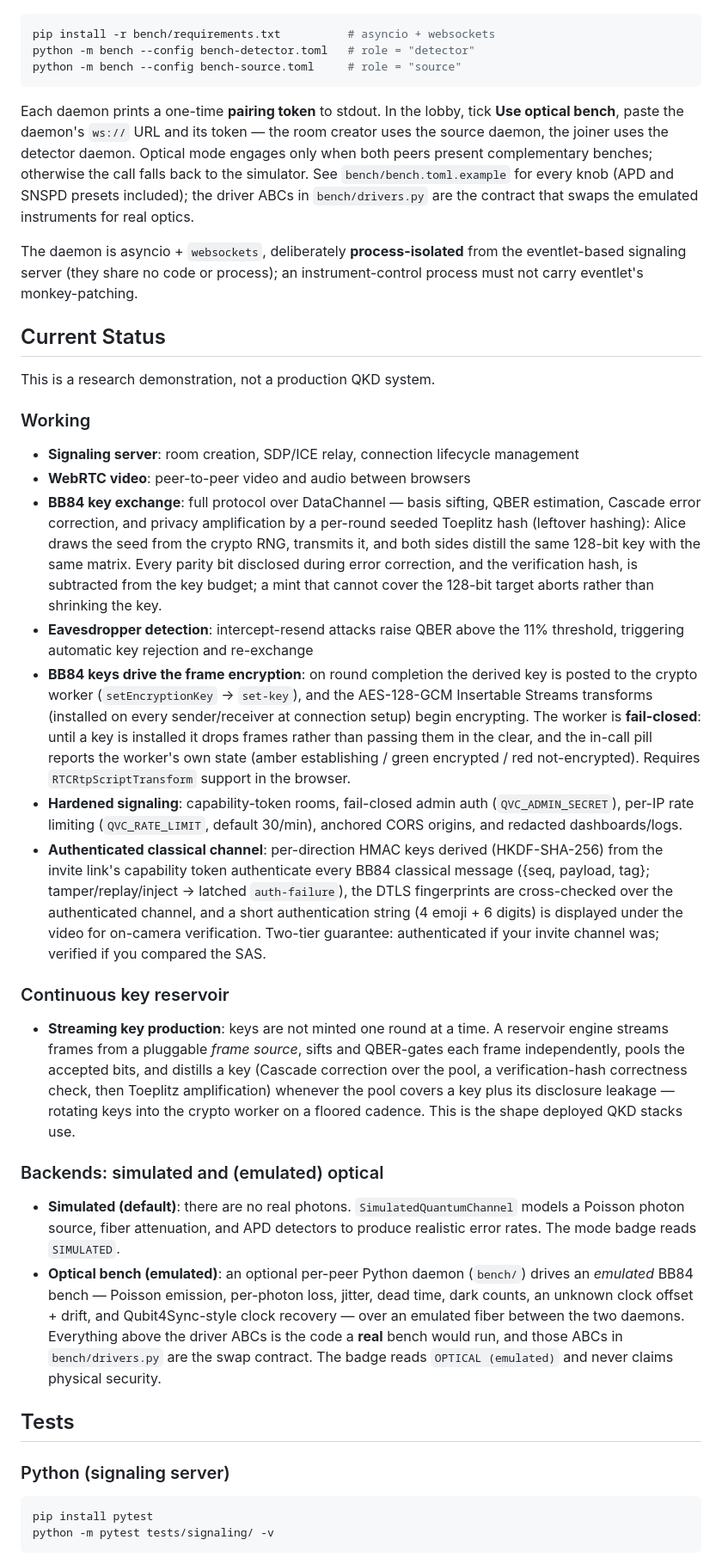
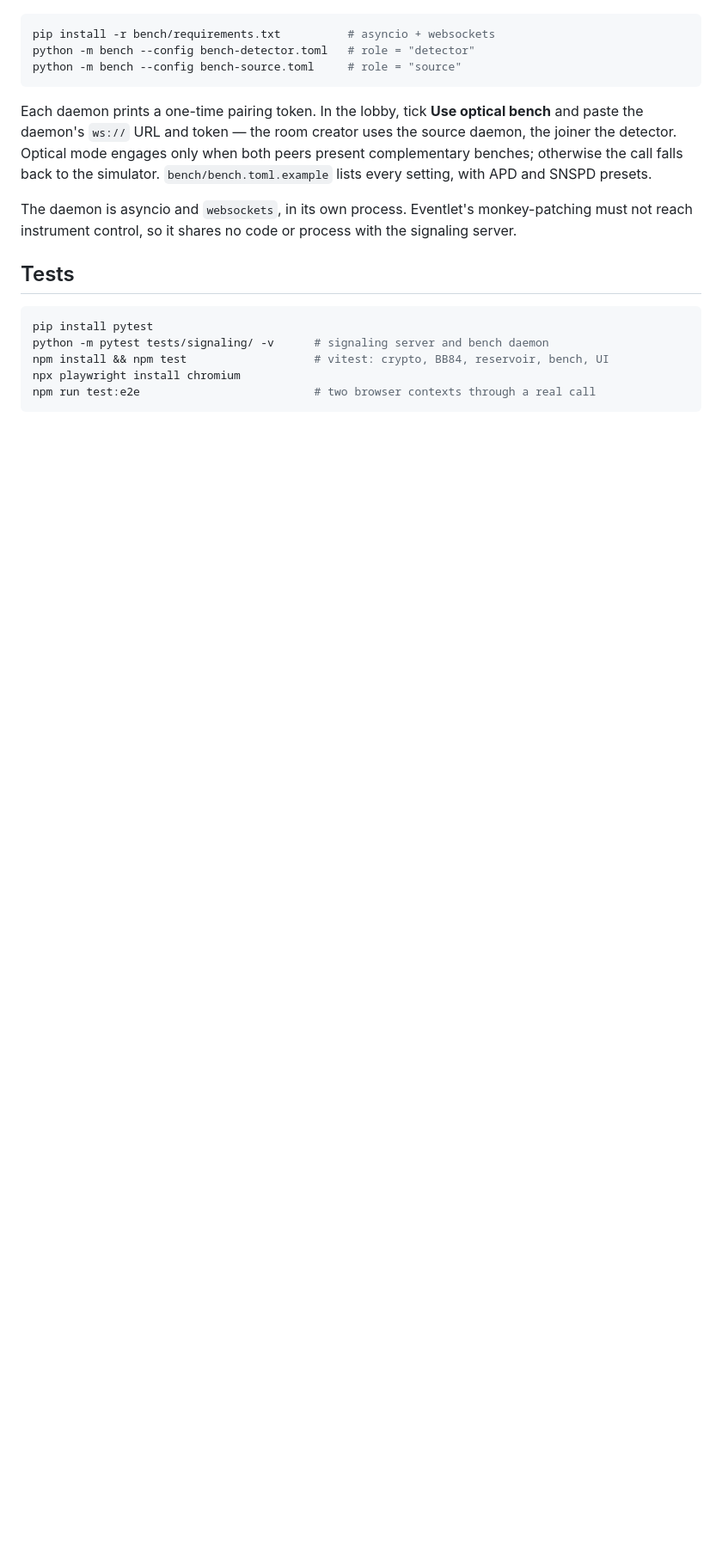
Before and after one commit to andypeterson2/bb84-video-chat, a Markdown page: README.md, the part around one of its changes. Shown at 86% size. Rendered like a GitHub page; blank space fills up the shorter version.

````diff
--- a/README.md
+++ b/README.md
@@ -66,47 +54,17 @@ python -m bench --config bench-detector.toml   # role = "detector"
 python -m bench --config bench-source.toml     # role = "source"
 ```
 
-Each daemon prints a one-time **pairing token** to stdout. In the lobby, tick
-**Use optical bench**, paste the daemon's `ws://` URL and its token — the room
-creator uses the source daemon, the joiner uses the detector daemon. Optical
-mode engages only when both peers present complementary benches; otherwise the
-call falls back to the simulator. See `bench/bench.toml.example` for every
-knob (APD and SNSPD presets included); the driver ABCs in `bench/drivers.py`
-are the contract that swaps the emulated instruments for real optics.
+Each daemon prints a one-time pairing token. In the lobby, tick **Use optical bench** and paste the daemon's `ws://` URL and token — the room creator uses the source daemon, the joiner the detector. Optical mode engages only when both peers present complementary benches; otherwise the call falls back to the simulator. `bench/bench.toml.example` lists every setting, with APD and SNSPD presets.
 
-The daemon is asyncio + `websockets`, deliberately **process-isolated** from
-the eventlet-based signaling server (they share no code or process); an
-instrument-control process must not carry eventlet's monkey-patching.
-
-## Current Status
-
-This is a research demonstration, not a production QKD system.
-
-### Working
-
-- **Signaling server**: room creation, SDP/ICE relay, connection lifecycle management
-- **WebRTC video**: peer-to-peer video and audio between browsers
-- **BB84 key exchange**: full protocol over DataChannel — basis sifting, QBER estimation, Cascade error correction, and privacy amplification by a per-round seeded Toeplitz hash (leftover hashing): Alice draws the seed from the crypto RNG, transmits it, and both sides distill the same 128-bit key with the same matrix. Every parity bit disclosed during error correction, and the verification hash, is subtracted from the key budget; a mint that cannot cover the 128-bit target aborts rather than shrinking the key.
-- **Eavesdropper detection**: intercept-resend attacks raise QBER above the 11% threshold, triggering automatic key rejection and re-exchange
-- **BB84 keys drive the frame encryption**: on round completion the derived key is posted to the crypto worker (`setEncryptionKey` → `set-key`), and the AES-128-GCM Insertable Streams transforms (installed on every sender/receiver at connection setup) begin encrypting. The worker is **fail-closed**: until a key is installed it drops frames rather than passing them in the clear, and the in-call pill reports the worker's own state (amber establishing / green encrypted / red not-encrypted). Requires `RTCRtpScriptTransform` support in the browser.
-- **Hardened signaling**: capability-token rooms, fail-closed admin auth (`QVC_ADMIN_SECRET`), per-IP rate limiting (`QVC_RATE_LIMIT`, default 30/min), anchored CORS origins, and redacted dashboards/logs.
-- **Authenticated classical channel**: per-direction HMAC keys derived (HKDF-SHA-256) from the invite link's capability token authenticate every BB84 classical message ({seq, payload, tag}; tamper/replay/inject → latched `auth-failure`), the DTLS fingerprints are cross-checked over the authenticated channel, and a short authentication string (4 emoji + 6 digits) is displayed under the video for on-camera verification. Two-tier guarantee: authenticated if your invite channel was; verified if you compared the SAS.
-
-### Continuous key reservoir
-
-- **Streaming key production**: keys are not minted one round at a time. A reservoir engine streams frames from a pluggable *frame source*, sifts and QBER-gates each frame independently, pools the accepted bits, and distills a key (Cascade correction over the pool, a verification-hash correctness check, then Toeplitz amplification) whenever the pool covers a key plus its disclosure leakage — rotating keys into the crypto worker on a floored cadence. This is the shape deployed QKD stacks use.
-
-### Backends: simulated and (emulated) optical
-
-- **Simulated (default)**: there are no real photons. `SimulatedQuantumChannel` models a Poisson photon source, fiber attenuation, and APD detectors to produce realistic error rates. The mode badge reads `SIMULATED`.
-- **Optical bench (emulated)**: an optional per-peer Python daemon (`bench/`) drives an *emulated* BB84 bench — Poisson emission, per-photon loss, jitter, dead time, dark counts, an unknown clock offset + drift, and Qubit4Sync-style clock recovery — over an emulated fiber between the two daemons. Everything above the driver ABCs is the code a **real** bench would run, and those ABCs in `bench/drivers.py` are the swap contract. The badge reads `OPTICAL (emulated)` and never claims physical security.
+The daemon is asyncio and `websockets`, in its own process. Eventlet's monkey-patching must not reach instrument control, so it shares no code or process with the signaling server.
 
 ## Tests
 
-### Python (signaling server)
-
 ```bash
 pip install pytest
-python -m pytest tests/signaling/ -v
+python -m pytest tests/signaling/ -v      # signaling server and bench daemon
+npm install && npm test                   # vitest: crypto, BB84, reservoir, bench, UI
+npx playwright install chromium
+npm run test:e2e                          # two browser contexts through a real call
 ```
 
````
Also changed, not shown: other parts of README.md (+26 -98 lines).
